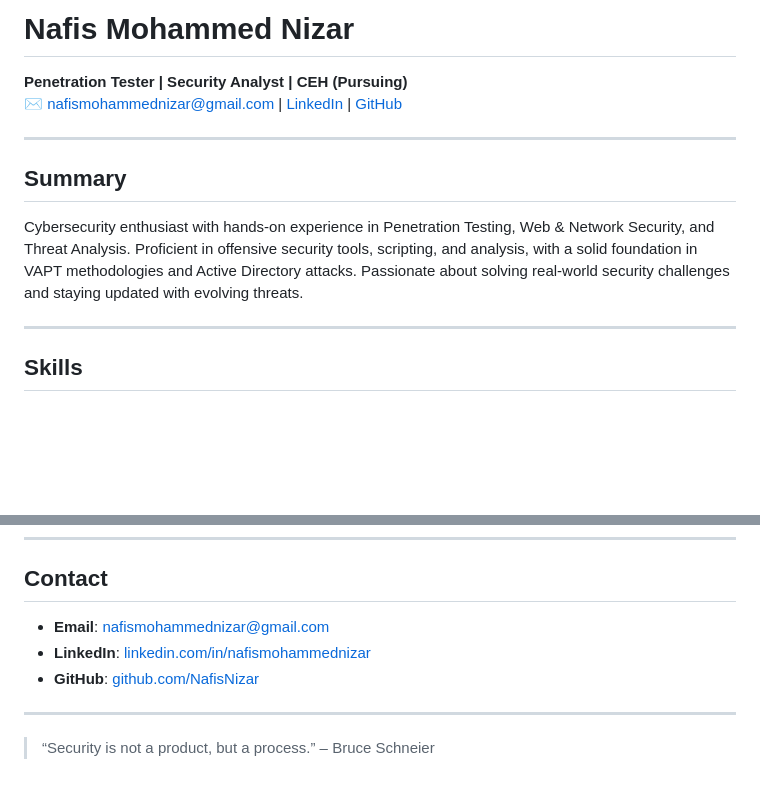
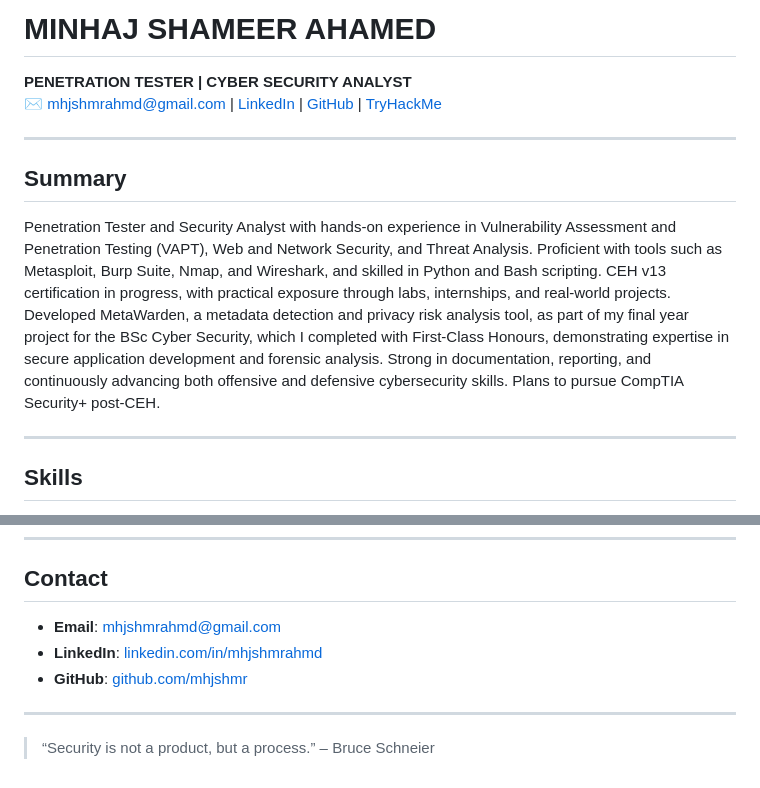
Before and after one commit to mhjshmr/mhjshmr.github.io, a Markdown page: README.md, 2 parts joined by grey strips. GitHub-like rendering; blank space fills up the shorter version.

```diff
--- a/README.md
+++ b/README.md
@@ -1,13 +1,21 @@
-# Nafis Mohammed Nizar
+# MINHAJ SHAMEER AHAMED
 
-**Penetration Tester | Security Analyst | CEH (Pursuing)**
-✉ nafismohammednizar@gmail.com | [LinkedIn](https://linkedin.com/in/nafismohammednizar) | [GitHub](https://github.com/NafisNizar)
+**PENETRATION TESTER | CYBER SECURITY ANALYST**
+✉ mhjshmrahmd@gmail.com | [LinkedIn](https://linkedin.com/in/mhjshmrahmd) | [GitHub](https://github.com/mhjshmr) | [TryHackMe](https://tryhackme.com/p/mhj.shmr)
 
 ---
 
 ## Summary
 
-Cybersecurity enthusiast with hands-on experience in Penetration Testing, Web & Network Security, and Threat Analysis. Proficient in offensive security tools, scripting, and analysis, with a solid foundation in VAPT methodologies and Active Directory attacks. Passionate about solving real-world security challenges and staying updated with evolving threats.
+Penetration Tester and Security Analyst with hands-on experience in Vulnerability Assessment and Penetration
+Testing (VAPT), Web and Network Security, and Threat Analysis. Proficient with tools such as Metasploit, Burp
+Suite, Nmap, and Wireshark, and skilled in Python and Bash scripting. CEH v13 certification in progress, with
+practical exposure through labs, internships, and real-world projects. Developed MetaWarden, a metadata
+detection and privacy risk analysis tool, as part of my final year project for the BSc Cyber Security, which I
+completed with First-Class Honours, demonstrating expertise in secure application development and forensic
+analysis. Strong in documentation, reporting, and continuously advancing both offensive and defensive
+cybersecurity skills. Plans to pursue CompTIA Security+ post-CEH.
+
 
 ---
 
@@ -84,9 +102,9 @@ Cybersecurity enthusiast with hands-on experience in Penetration Testing, Web &
 
 ## Contact
 
-- **Email**: nafismohammednizar@gmail.com
-- **LinkedIn**: [linkedin.com/in/nafismohammednizar](https://linkedin.com/in/nafismohammednizar)
-- **GitHub**: [github.com/NafisNizar](https://github.com/NafisNizar)
+- **Email**: mhjshmrahmd@gmail.com
+- **LinkedIn**: [linkedin.com/in/mhjshmrahmd](https://linkedin.com/in/mhjshmrahmd)
+- **GitHub**: [github.com/mhjshmr](https://github.com/mhjshmr)
 
 ---
 
```
Also changed, not shown: other parts of README.md (+47 -37 lines).
